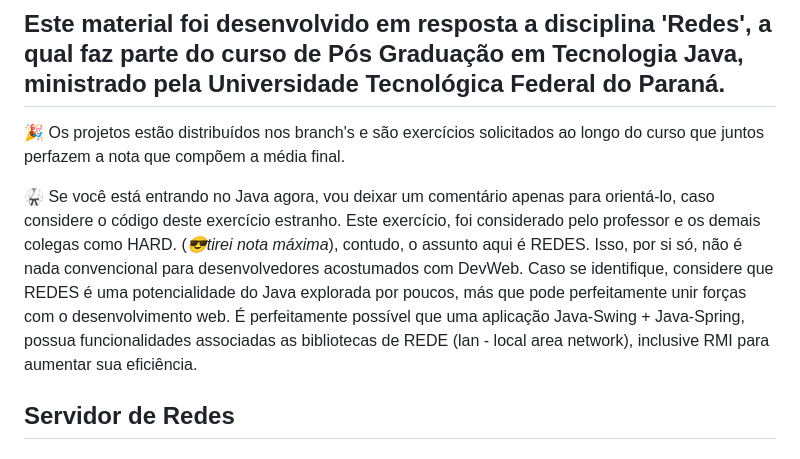
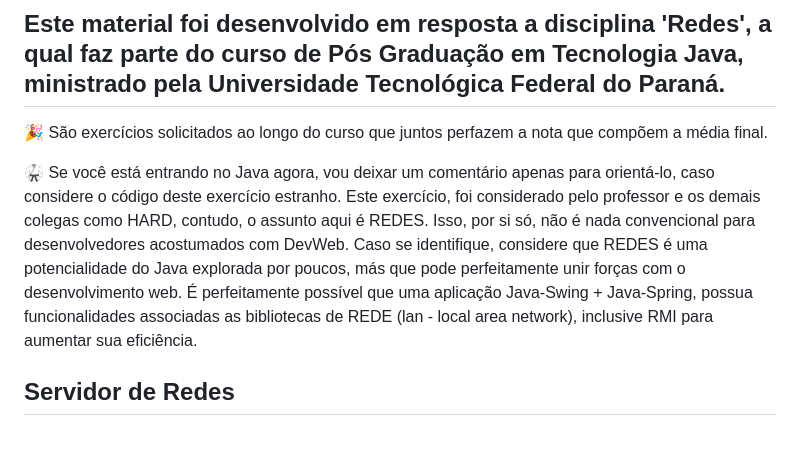
Before and after one commit to alfecjo/java-spring-testes, a Markdown page: redes/README.md, the part around the change. Drawn GitHub-style.

```diff
--- a/redes/README.md
+++ b/redes/README.md
@@ -2,9 +2,9 @@
 ![redes](redes.jpg)
 
 ## Este material foi desenvolvido em resposta a disciplina 'Redes', a qual faz parte do curso de Pós Graduação em Tecnologia Java, ministrado pela Universidade Tecnológica Federal do Paraná.
-🎉 Os projetos estão distribuídos nos branch's e são exercícios solicitados ao longo do curso que juntos perfazem a nota que compõem a média final.
+🎉 São exercícios solicitados ao longo do curso que juntos perfazem a nota que compõem a média final.
 
-🥋 Se você está entrando no Java agora, vou deixar um comentário apenas para orientá-lo, caso considere o código deste exercício estranho. Este exercício, foi considerado pelo professor e os demais colegas como HARD. (_😎tirei nota máxima_), contudo, o assunto aqui é REDES. Isso, por si só, não é nada convencional para desenvolvedores acostumados com DevWeb. Caso se identifique, considere que REDES é uma potencialidade do Java explorada por poucos, más que pode perfeitamente unir forças com o desenvolvimento web. É perfeitamente possível que uma aplicação Java-Swing + Java-Spring, possua funcionalidades associadas as bibliotecas de REDE (lan - local area network), inclusive RMI para aumentar sua eficiência.
+🥋 Se você está entrando no Java agora, vou deixar um comentário apenas para orientá-lo, caso considere o código deste exercício estranho. Este exercício, foi considerado pelo professor e os demais colegas como HARD, contudo, o assunto aqui é REDES. Isso, por si só, não é nada convencional para desenvolvedores acostumados com DevWeb. Caso se identifique, considere que REDES é uma potencialidade do Java explorada por poucos, más que pode perfeitamente unir forças com o desenvolvimento web. É perfeitamente possível que uma aplicação Java-Swing + Java-Spring, possua funcionalidades associadas as bibliotecas de REDE (lan - local area network), inclusive RMI para aumentar sua eficiência.
 
 ## Servidor de Redes
 
```
